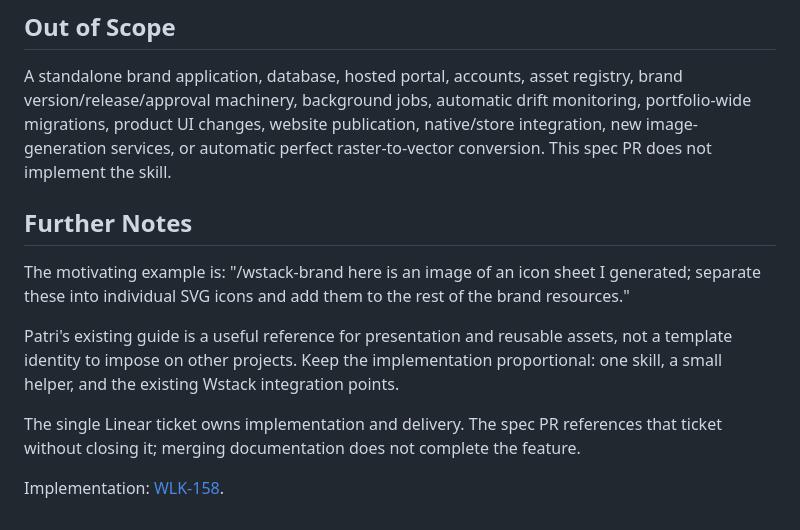
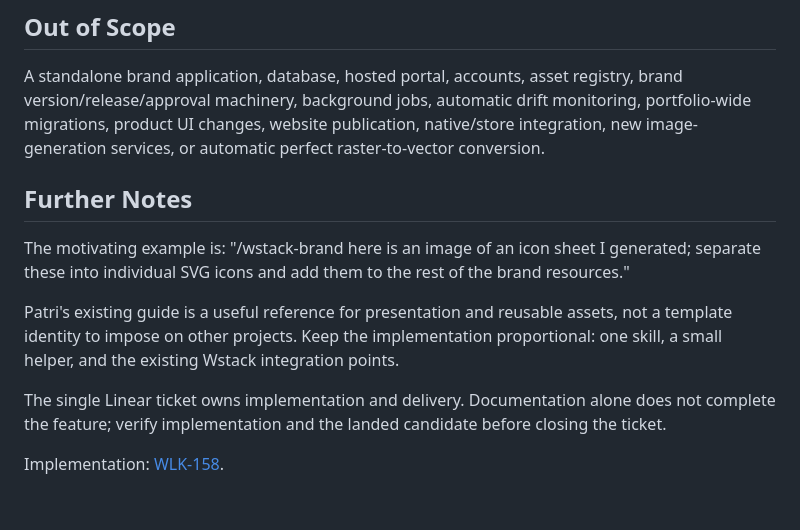
Before and after one commit to scwlkr/wstack, a Markdown page: specs/wstack-brand.md, the part around the change. Drawn GitHub-style.

Commit message:
docs: align brand specification with implementation delivery

```diff
--- a/specs/wstack-brand.md
+++ b/specs/wstack-brand.md
@@ -106,7 +106,7 @@ A standalone brand application, database, hosted portal, accounts, asset registr
 brand version/release/approval machinery, background jobs, automatic drift monitoring,
 portfolio-wide migrations, product UI changes, website publication, native/store
 integration, new image-generation services, or automatic perfect raster-to-vector
-conversion. This spec PR does not implement the skill.
+conversion.
 
 ## Further Notes
 
@@ -118,7 +118,8 @@ Patri's existing guide is a useful reference for presentation and reusable asset
 not a template identity to impose on other projects. Keep the implementation
 proportional: one skill, a small helper, and the existing Wstack integration points.
 
-The single Linear ticket owns implementation and delivery. The spec PR references
-that ticket without closing it; merging documentation does not complete the feature.
+The single Linear ticket owns implementation and delivery. Documentation alone
+does not complete the feature; verify implementation and the landed candidate
+before closing the ticket.
 
 Implementation: [WLK-158](https://linear.app/wlkr-labs/issue/WLK-158/implement-wstack-brand-for-local-guides-editable-assets-and-cli).
```
